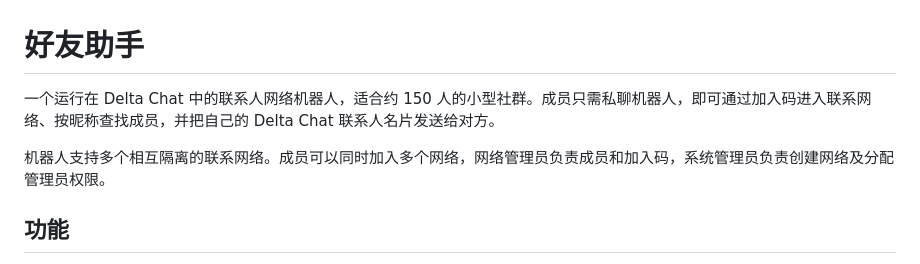
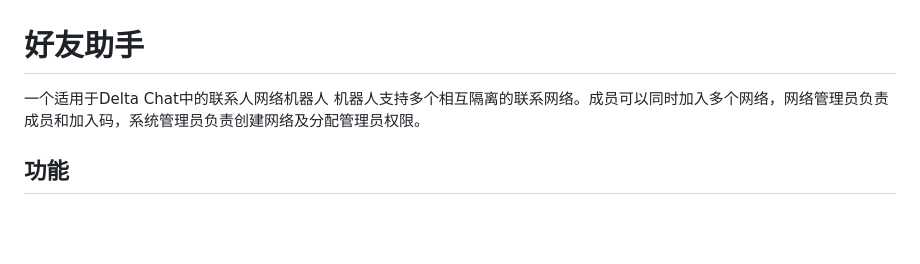
Before and after one commit to cxze299/delta-contact-network-bot, a Markdown page: README.md, the part around the change. Rendered like a GitHub page; blank space fills up the shorter version.

Commit message:
更新 README.md

```diff
--- a/README.md
+++ b/README.md
@@ -1,7 +1,6 @@
 # 好友助手
 
-一个运行在 Delta Chat 中的联系人网络机器人，适合约 150 人的小型社群。成员只需私聊机器人，即可通过加入码进入联系网络、按昵称查找成员，并把自己的 Delta Chat 联系人名片发送给对方。
-
+一个适用于Delta Chat中的联系人网络机器人
 机器人支持多个相互隔离的联系网络。成员可以同时加入多个网络，网络管理员负责成员和加入码，系统管理员负责创建网络及分配管理员权限。
 
 ## 功能
```
